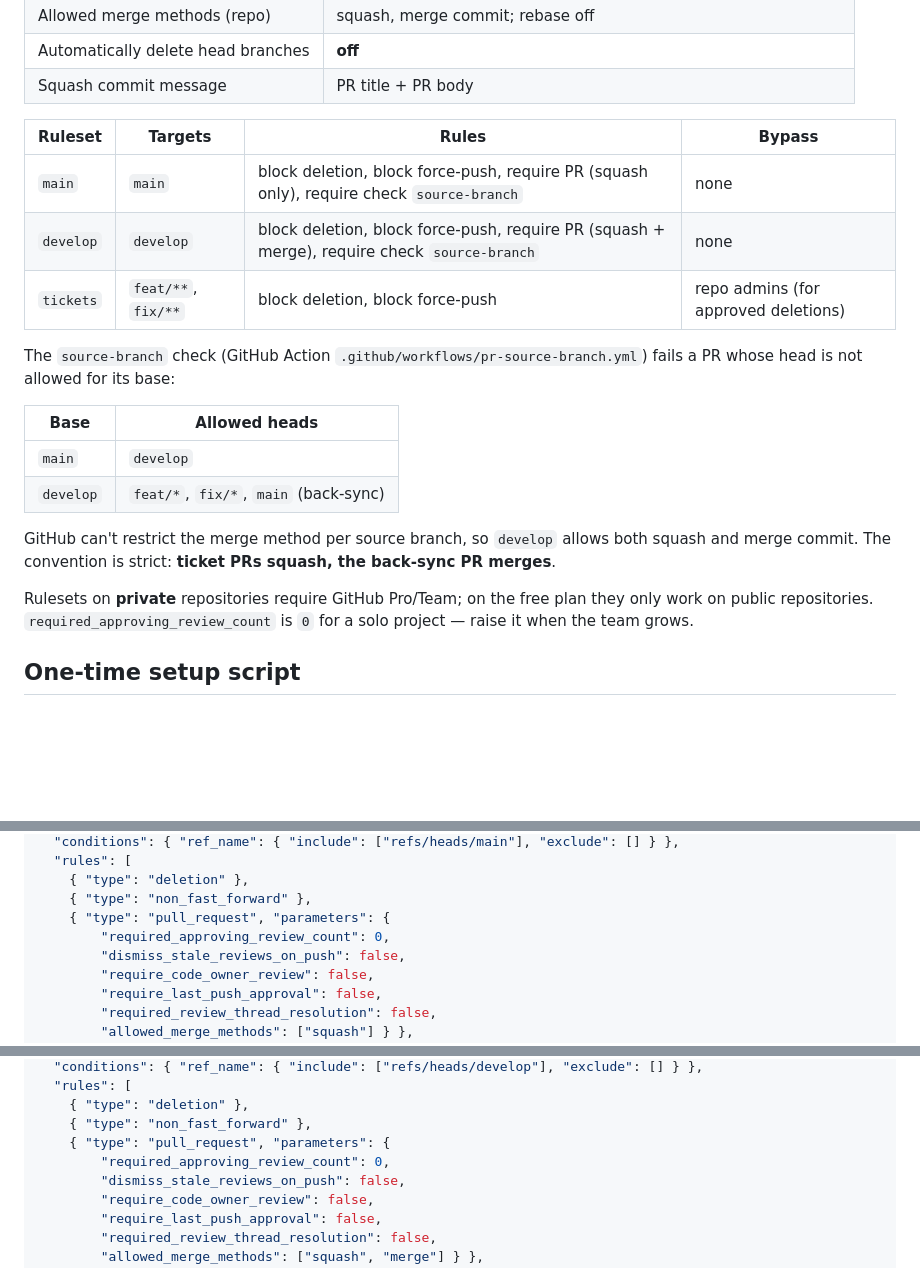
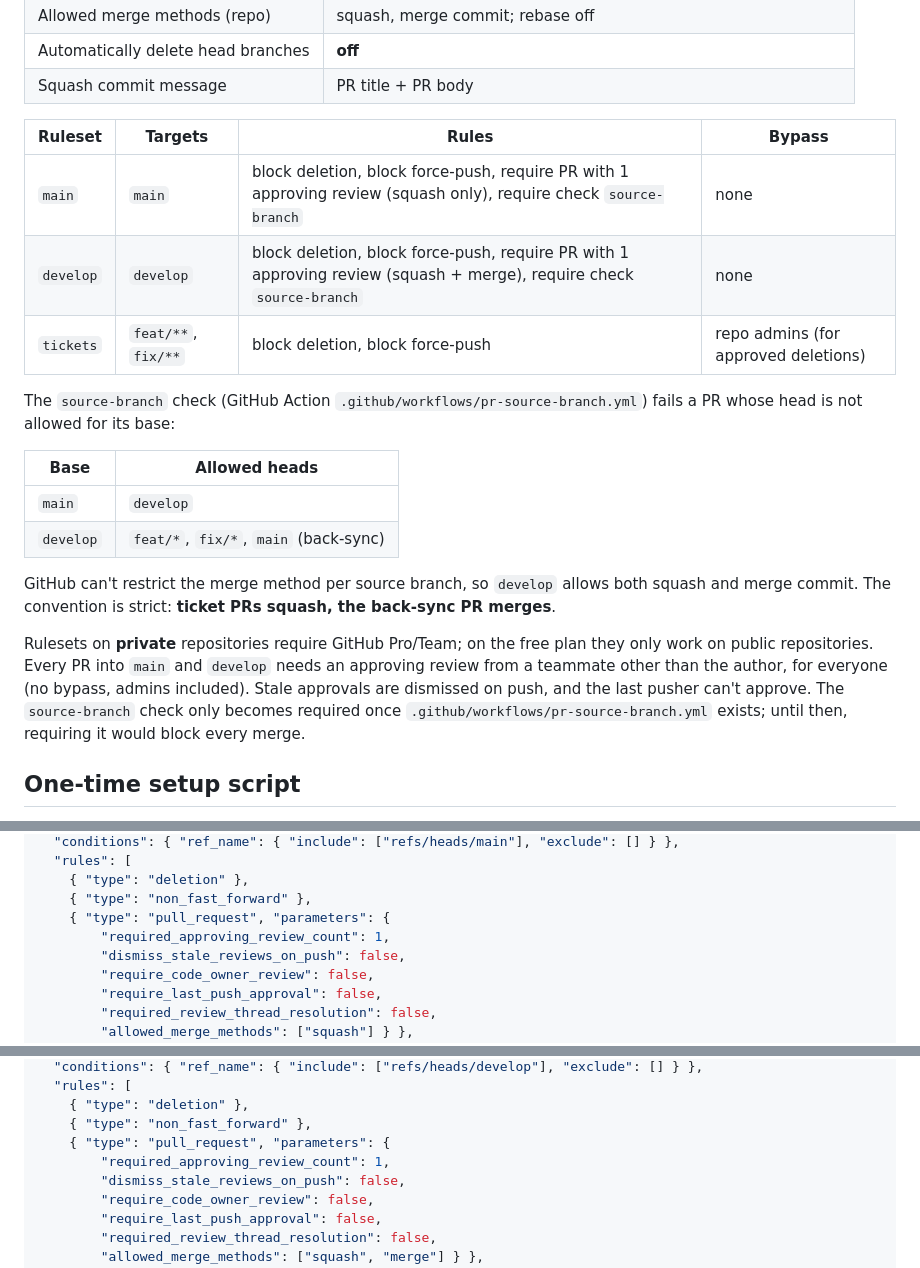
Before and after one commit to Jeko92/learning-companion, a Markdown page: docs/gitflow.md, 3 parts joined by grey strips. Rendered like a GitHub page; blank space fills up the shorter version.

```diff
--- a/docs/gitflow.md
+++ b/docs/gitflow.md
@@ -116,8 +116,8 @@ Local discipline is not enough; GitHub enforces the rules via repository setting
 
 | Ruleset    | Targets                     | Rules                                                                                     | Bypass        |
 |------------|-----------------------------|-------------------------------------------------------------------------------------------|---------------|
-| `main`     | `main`                      | block deletion, block force-push, require PR (squash only), require check `source-branch` | none          |
-| `develop`  | `develop`                   | block deletion, block force-push, require PR (squash + merge), require check `source-branch` | none       |
+| `main`     | `main`                      | block deletion, block force-push, require PR with 1 approving review (squash only), require check `source-branch` | none          |
+| `develop`  | `develop`                   | block deletion, block force-push, require PR with 1 approving review (squash + merge), require check `source-branch` | none       |
 | `tickets`  | `feat/**`, `fix/**`         | block deletion, block force-push                                                          | repo admins (for approved deletions) |
 
 The `source-branch` check (GitHub Action `.github/workflows/pr-source-branch.yml`) fails a PR whose head is not allowed for its base:
@@ -129,7 +129,7 @@ The `source-branch` check (GitHub Action `.github/workflows/pr-source-branch.yml
 
 GitHub can't restrict the merge method per source branch, so `develop` allows both squash and merge commit. The convention is strict: **ticket PRs squash, the back-sync PR merges**.
 
-Rulesets on **private** repositories require GitHub Pro/Team; on the free plan they only work on public repositories. `required_approving_review_count` is `0` for a solo project — raise it when the team grows.
+Rulesets on **private** repositories require GitHub Pro/Team; on the free plan they only work on public repositories. Every PR into `main` and `develop` needs an approving review from a teammate other than the author, for everyone (no bypass, admins included). Stale approvals are dismissed on push, and the last pusher can't approve. The `source-branch` check only becomes required once `.github/workflows/pr-source-branch.yml` exists; until then, requiring it would block every merge.
 
 ## One-time setup script
 
@@ -210,7 +210,7 @@ ruleset <<'JSON'
     { "type": "deletion" },
     { "type": "non_fast_forward" },
     { "type": "pull_request", "parameters": {
-        "required_approving_review_count": 0,
+        "required_approving_review_count": 1,
         "dismiss_stale_reviews_on_push": false,
         "require_code_owner_review": false,
         "require_last_push_approval": false,
@@ -233,7 +233,7 @@ ruleset <<'JSON'
     { "type": "deletion" },
     { "type": "non_fast_forward" },
     { "type": "pull_request", "parameters": {
-        "required_approving_review_count": 0,
+        "required_approving_review_count": 1,
         "dismiss_stale_reviews_on_push": false,
         "require_code_owner_review": false,
         "require_last_push_approval": false,
```
Also changed, not shown: README.md (+1 -1 lines), 1 other file.
